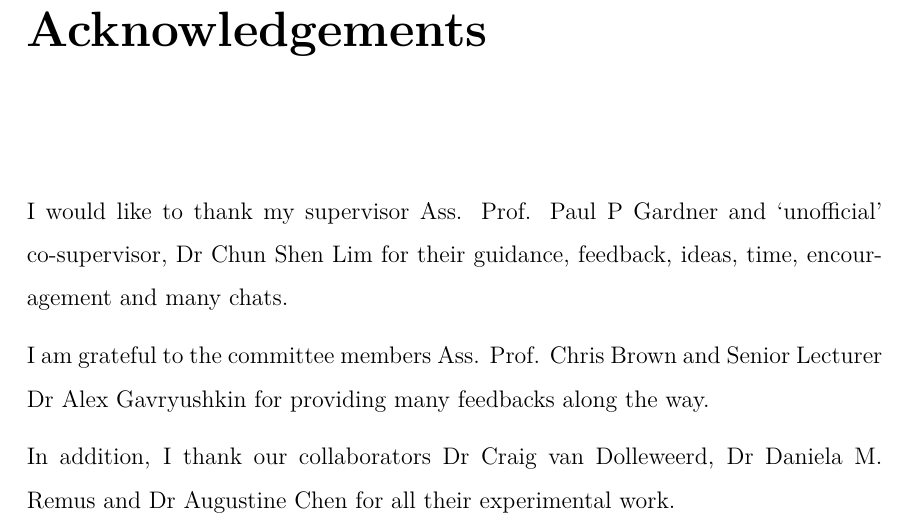
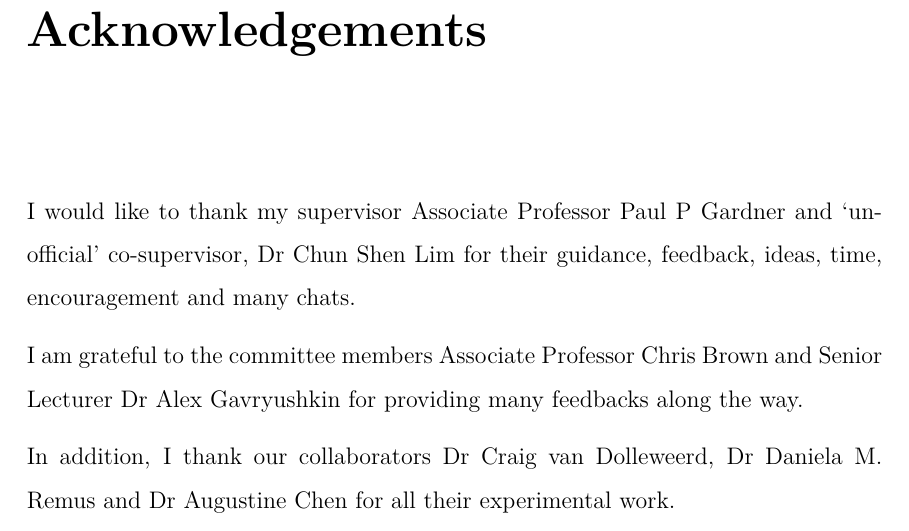
Before and after one commit to bkb3/PhD-thesis, a LaTeX thesis (main.tex, which reads chapters/acknowledgements.tex): part of page 3 of 188, cut so that both start at the same text. Compiled offline with pdfLaTeX.

Commit message:
txs auto checkin

```diff
--- a/chapters/acknowledgements.tex
+++ b/chapters/acknowledgements.tex
@@ -1,8 +1,8 @@
 \begin{acknowledgements}
 %Firstly, I want to thank somebody, and somebody else.\footnote{Here is a footnote} Here is another thing.
-I would like to thank my supervisor Ass. Prof. Paul P Gardner and `unofficial' co-supervisor, Dr Chun Shen Lim for their guidance, feedback, ideas, time, encouragement and many chats.
+I would like to thank my supervisor Associate Professor Paul P Gardner and `unofficial' co-supervisor, Dr Chun Shen Lim for their guidance, feedback, ideas, time, encouragement and many chats.
 
-I am grateful to the committee members Ass. Prof. Chris Brown and Senior Lecturer Dr Alex Gavryushkin for providing many feedbacks along the way.
+I am grateful to the committee members Associate Professor Chris Brown and Senior Lecturer Dr Alex Gavryushkin for providing many feedbacks along the way.
 
 In addition, I thank our collaborators Dr Craig van Dolleweerd, Dr Daniela M. Remus and Dr Augustine Chen for all their experimental work.
 
```
